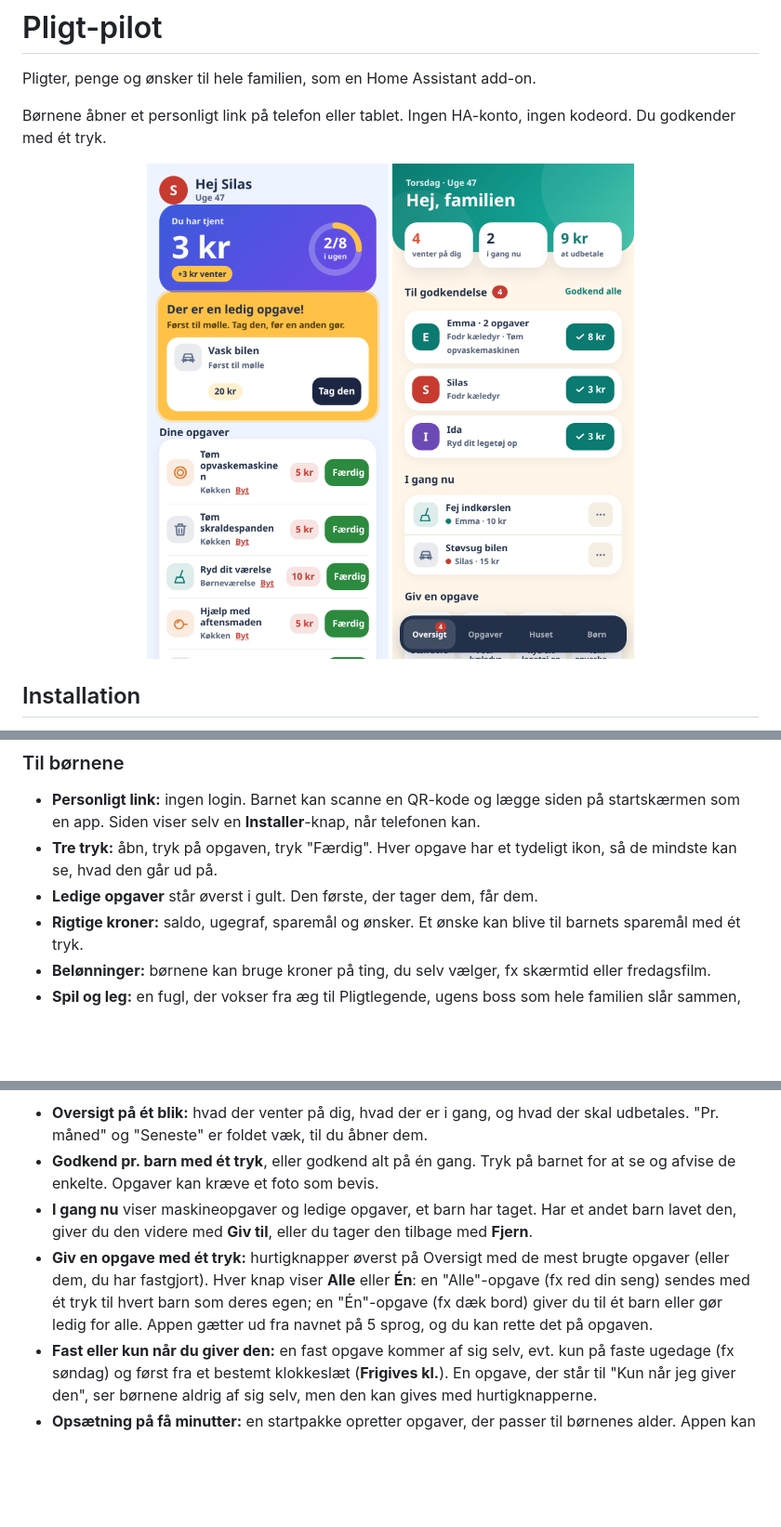
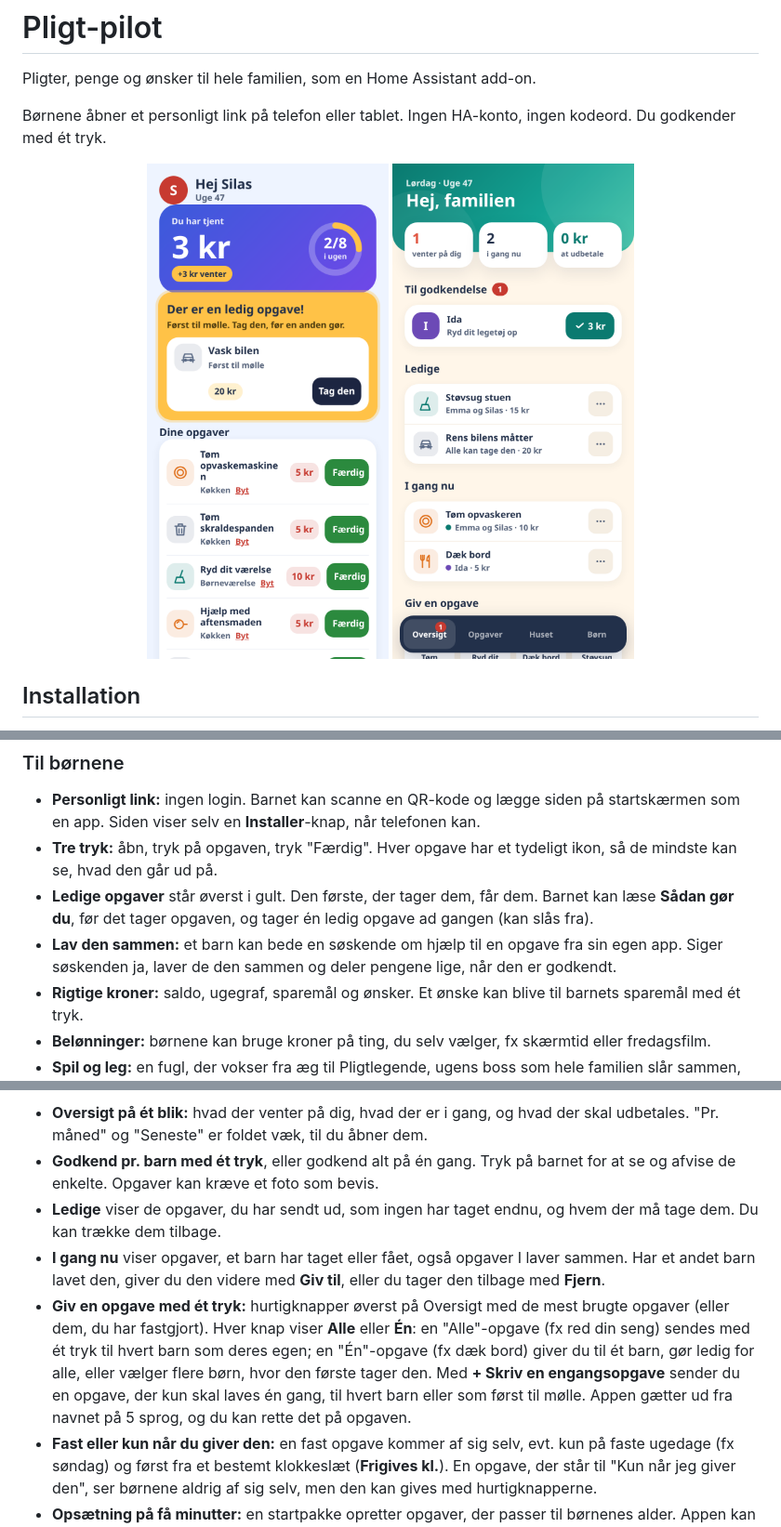
Before and after one commit to Clahen86/Pligt-pilot, a Markdown page: README.md, 3 parts joined by grey strips. Shown at 93% size. GitHub-like rendering; pictures changed too: docs/oversigt.png; blank space fills up the shorter version.

```diff
--- a/README.md
+++ b/README.md
@@ -33,7 +33,8 @@ Uden Nabu Casa og uden adresse udefra virker linkene som før: kun hjemme.
 
 - **Personligt link:** ingen login. Barnet kan scanne en QR-kode og lægge siden på startskærmen som en app. Siden viser selv en **Installer**-knap, når telefonen kan.
 - **Tre tryk:** åbn, tryk på opgaven, tryk "Færdig". Hver opgave har et tydeligt ikon, så de mindste kan se, hvad den går ud på.
-- **Ledige opgaver** står øverst i gult. Den første, der tager dem, får dem.
+- **Ledige opgaver** står øverst i gult. Den første, der tager dem, får dem. Barnet kan læse **Sådan gør du**, før det tager opgaven, og tager én ledig opgave ad gangen (kan slås fra).
+- **Lav den sammen:** et barn kan bede en søskende om hjælp til en opgave fra sin egen app. Siger søskenden ja, laver de den sammen og deler pengene lige, når den er godkendt.
 - **Rigtige kroner:** saldo, ugegraf, sparemål og ønsker. Et ønske kan blive til barnets sparemål med ét tryk.
 - **Belønninger:** børnene kan bruge kroner på ting, du selv vælger, fx skærmtid eller fredagsfilm.
 - **Spil og leg:** en fugl, der vokser fra æg til Pligtlegende, ugens boss som hele familien slår sammen, bonus for dage i træk og en overraskelsesopgave med dobbelt pris.
@@ -61,8 +66,9 @@ Uden Nabu Casa og uden adresse udefra virker linkene som før: kun hjemme.
 
 - **Oversigt på ét blik:** hvad der venter på dig, hvad der er i gang, og hvad der skal udbetales. "Pr. måned" og "Seneste" er foldet væk, til du åbner dem.
 - **Godkend pr. barn med ét tryk**, eller godkend alt på én gang. Tryk på barnet for at se og afvise de enkelte. Opgaver kan kræve et foto som bevis.
-- **I gang nu** viser maskineopgaver og ledige opgaver, et barn har taget. Har et andet barn lavet den, giver du den videre med **Giv til**, eller du tager den tilbage med **Fjern**.
-- **Giv en opgave med ét tryk:** hurtigknapper øverst på Oversigt med de mest brugte opgaver (eller dem, du har fastgjort). Hver knap viser **Alle** eller **Én**: en "Alle"-opgave (fx red din seng) sendes med ét tryk til hvert barn som deres egen; en "Én"-opgave (fx dæk bord) giver du til ét barn eller gør ledig for alle. Appen gætter ud fra navnet på 5 sprog, og du kan rette det på opgaven.
+- **Ledige** viser de opgaver, du har sendt ud, som ingen har taget endnu, og hvem der må tage dem. Du kan trække dem tilbage.
+- **I gang nu** viser opgaver, et barn har taget eller fået, også opgaver I laver sammen. Har et andet barn lavet den, giver du den videre med **Giv til**, eller du tager den tilbage med **Fjern**.
+- **Giv en opgave med ét tryk:** hurtigknapper øverst på Oversigt med de mest brugte opgaver (eller dem, du har fastgjort). Hver knap viser **Alle** eller **Én**: en "Alle"-opgave (fx red din seng) sendes med ét tryk til hvert barn som deres egen; en "Én"-opgave (fx dæk bord) giver du til ét barn, gør ledig for alle, eller vælger flere børn, hvor den første tager den. Med **+ Skriv en engangsopgave** sender du en opgave, der kun skal laves én gang, til hvert barn eller som først til mølle. Appen gætter ud fra navnet på 5 sprog, og du kan rette det på opgaven.
 - **Fast eller kun når du giver den:** en fast opgave kommer af sig selv, evt. kun på faste ugedage (fx søndag) og først fra et bestemt klokkeslæt (**Frigives kl.**). En opgave, der står til "Kun når jeg giver den", ser børnene aldrig af sig selv, men den kan gives med hurtigknapperne.
 - **Opsætning på få minutter:** en startpakke opretter opgaver, der passer til børnenes alder. Appen kan også foreslå opgaver ud fra husets rum og enheder.
 - **Fleksible opgaver:** pris, gentagelse, flere gange om dagen, kun til bestemte børn, sæsonopgaver (fx løv om efteråret) og låsning efter alder, der åbner af sig selv, når barnet har fødselsdag.
```
Also changed, not shown: other parts of README.md (+4 -0 lines), pligt-pilot/DOCS.md (+14 -2 lines), docs/sammen.png (added).
